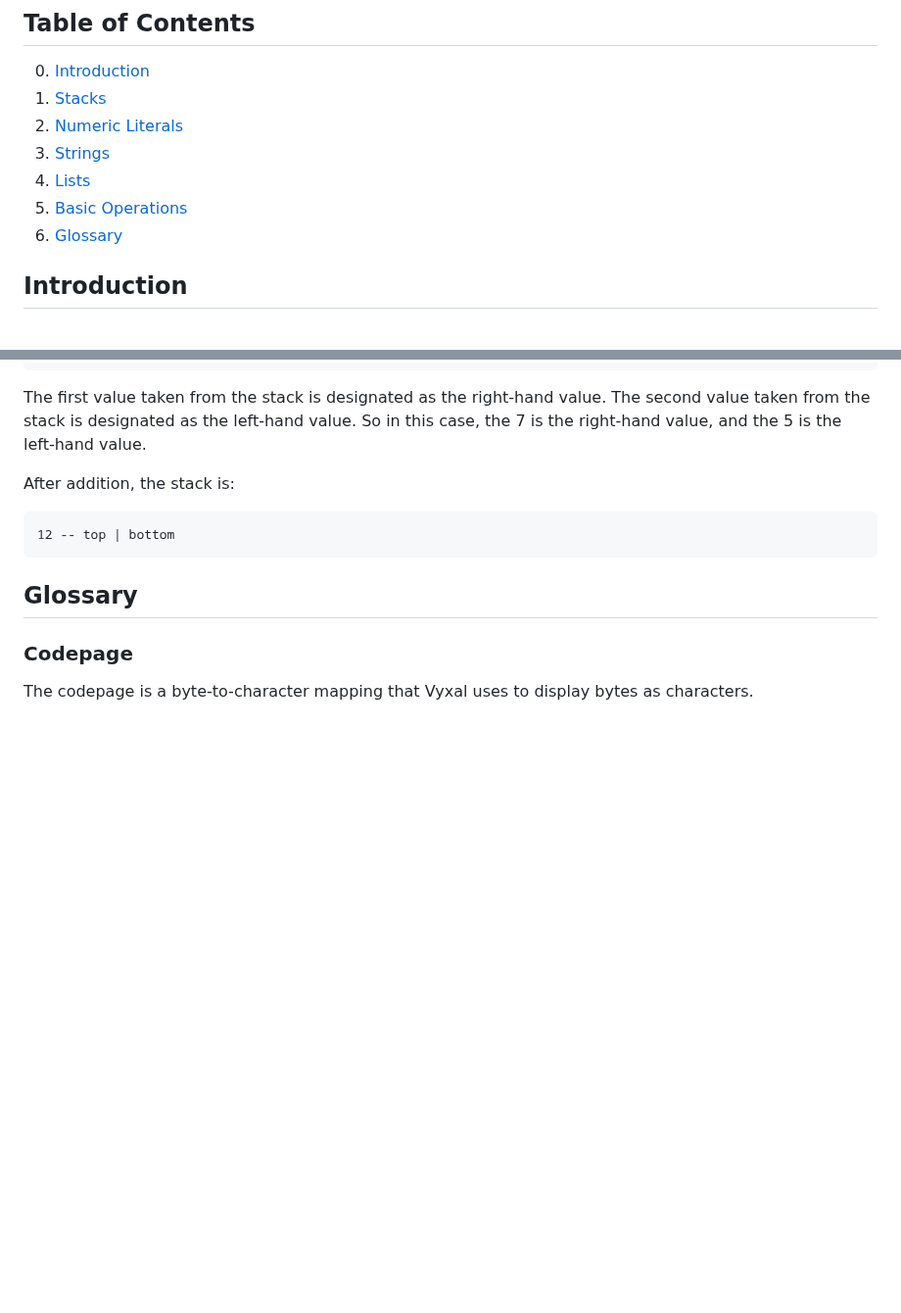
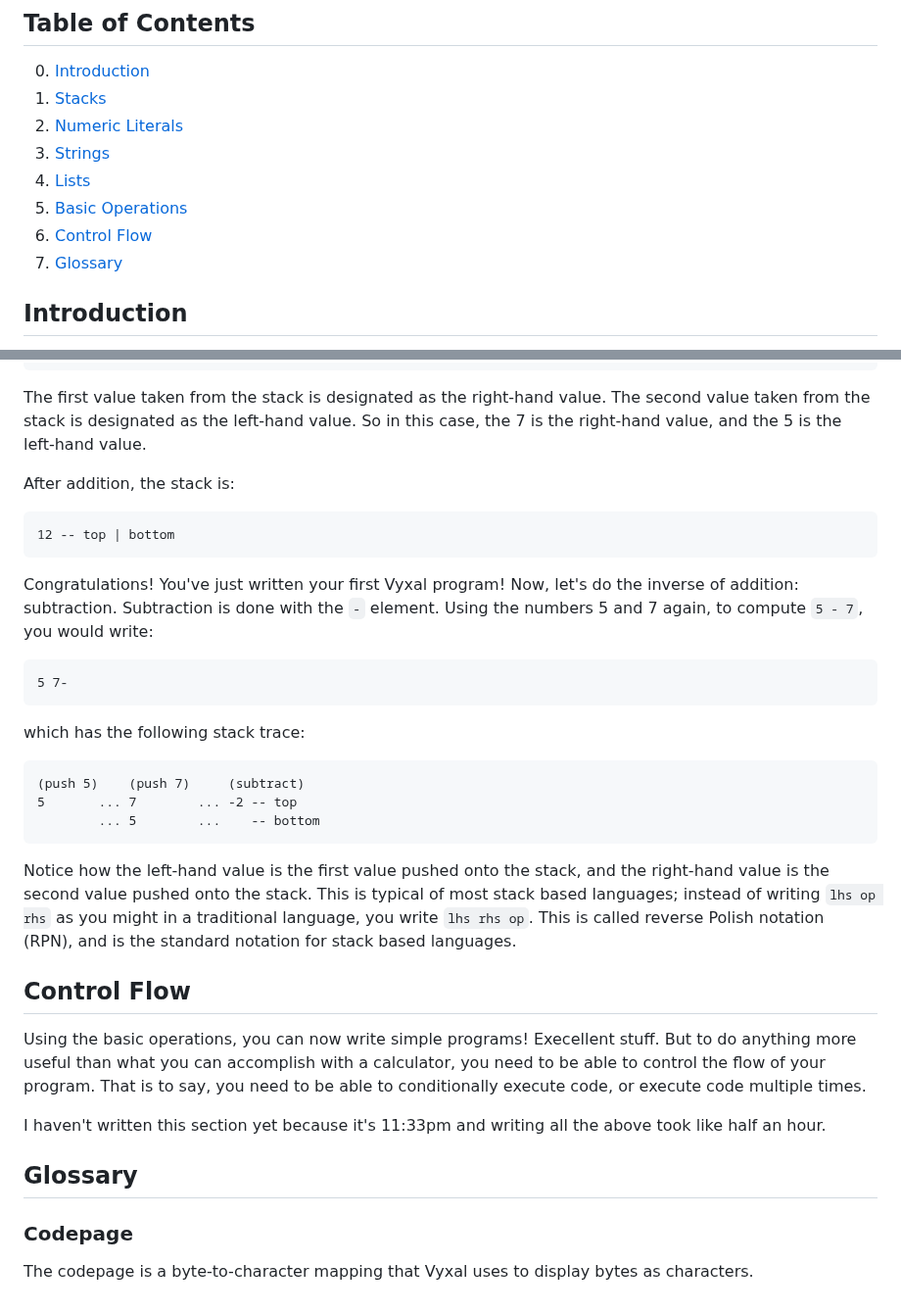
Before and after one commit to Vyxal/Vyxal, a Markdown page: documentation/Tour.md, 2 parts joined by grey strips. Shown at 98% size. Rendered like a GitHub page; blank space fills up the shorter version.

````diff
--- a/documentation/Tour.md
+++ b/documentation/Tour.md
@@ -11,7 +11,8 @@ literate mode, see the [Literate Mode help file](./Literate%20Mode.md)._
 3. [Strings](#strings)
 4. [Lists](#lists)
 5. [Basic Operations](#basic-operations)
-6. [Glossary](#glossary)
+6. [Control Flow](#control-flow)
+7. [Glossary](#glossary)
 
 ## Introduction
 
@@ -229,6 +230,39 @@ After addition, the stack is:
 12 -- top | bottom
 ```
 
+Congratulations! You've just written your first Vyxal program! Now, let's do
+the inverse of addition: subtraction. Subtraction is done with the `-` element.
+Using the numbers 5 and 7 again, to compute `5 - 7`, you would write:
+
+```
+5 7-
+```
+
+which has the following stack trace:
+
+```
+(push 5)    (push 7)     (subtract)
+5       ... 7        ... -2 -- top
+        ... 5        ...    -- bottom
+```
+
+Notice how the left-hand value is the first value pushed onto the stack, and
+the right-hand value is the second value pushed onto the stack. This is
+typical of most stack based languages; instead of writing `lhs op rhs` as you
+might in a traditional language, you write `lhs rhs op`. This is called
+reverse Polish notation (RPN), and is the standard notation for stack based
+languages.
+
+## Control Flow
+
+Using the basic operations, you can now write simple programs! Execellent stuff.
+But to do anything more useful than what you can accomplish with a calculator,
+you need to be able to control the flow of your program. That is to say, you
+need to be able to conditionally execute code, or execute code multiple times.
+
+I haven't written this section yet because it's 11:33pm and writing all the
+above took like half an hour.
+
 ## Glossary
 
 ### Codepage
````
